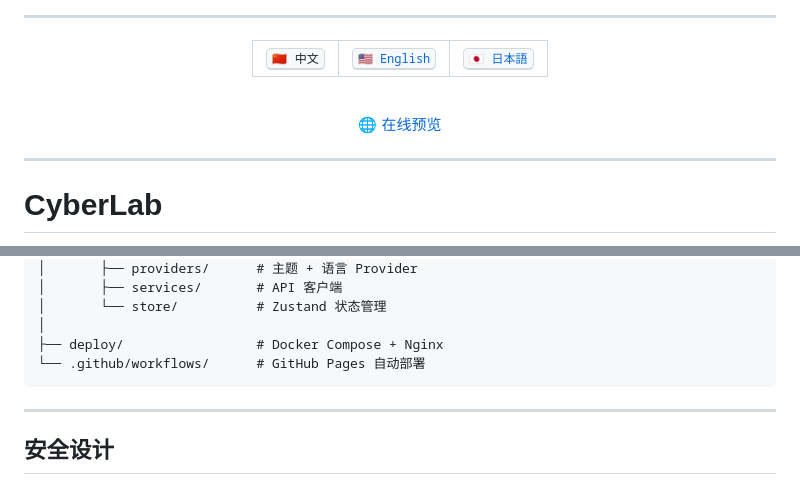
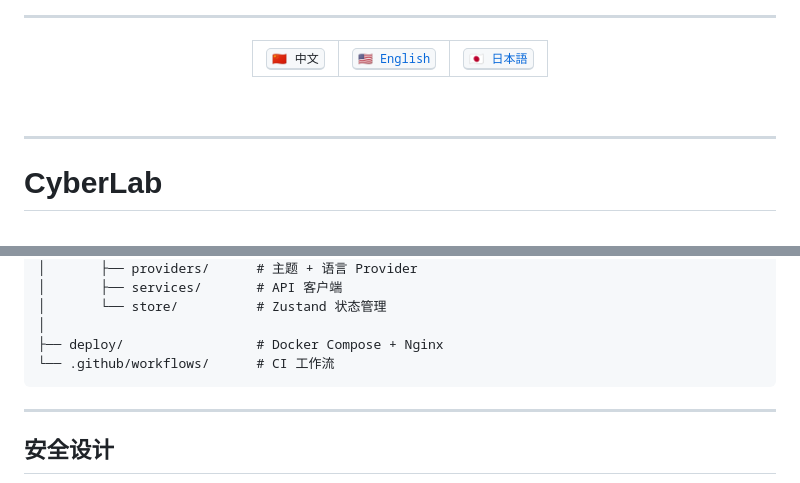
Before and after one commit to Bronsan/CyberLab, a Markdown page: README.md, 2 parts joined by grey strips. Rendered like a GitHub page.

Commit message:
chore: strip all GitHub Pages references from READMEs

````diff
--- a/README.md
+++ b/README.md
@@ -34,7 +33,6 @@
     </tr>
   </table>
   <br/>
-  <a href="https://bronsan.github.io/CyberLab/">🌐 在线预览</a>
 </div>
 
 ---
@@ -266,7 +264,7 @@ CyberLab/
 │       └── store/          # Zustand 状态管理
 │
 ├── deploy/                 # Docker Compose + Nginx
-└── .github/workflows/      # GitHub Pages 自动部署
+└── .github/workflows/      # CI 工作流
 ```
 
 ---
````
Also changed, not shown: other parts of README.md (+0 -1 lines).
